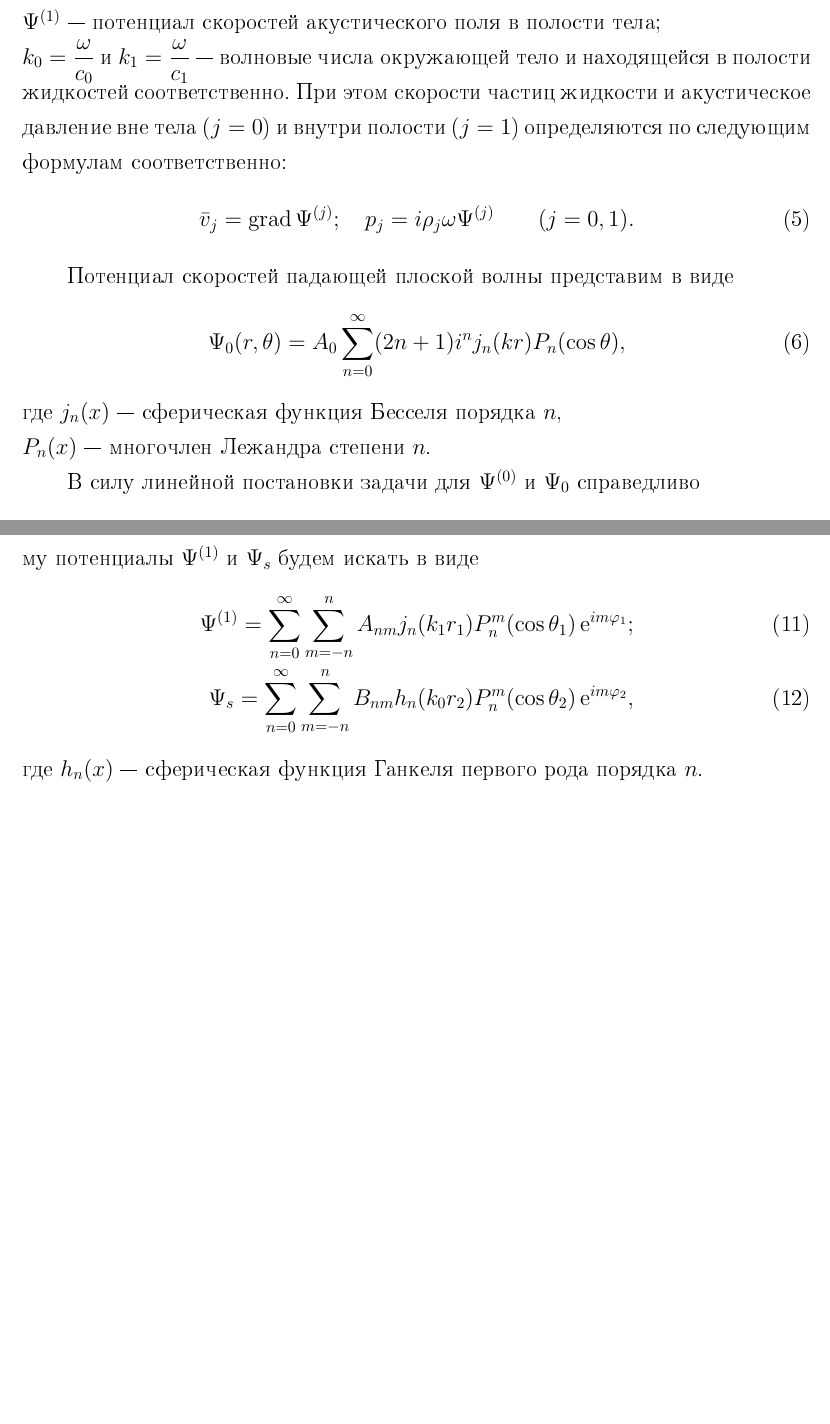
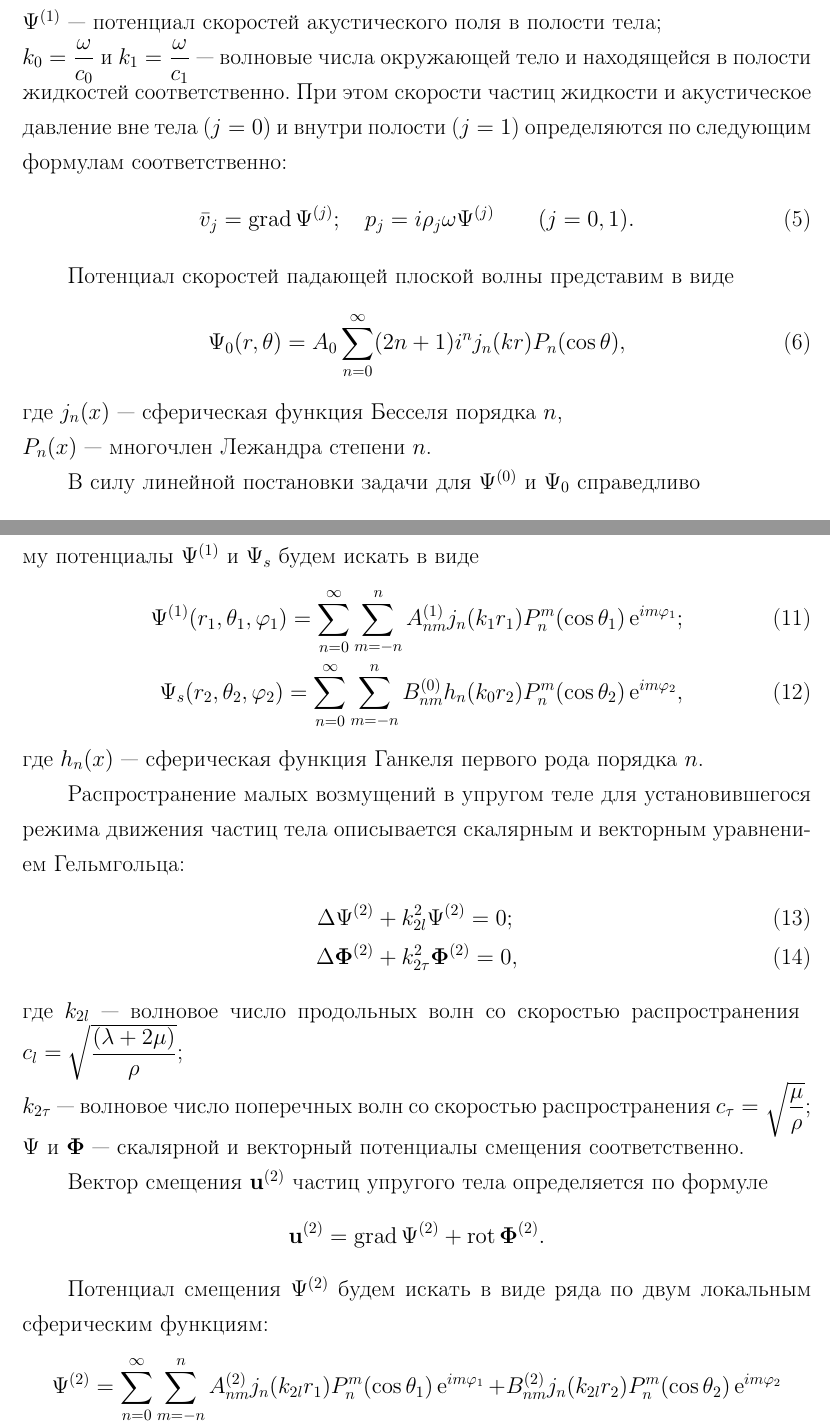
Before and after one commit to fedyafed/diffraction, a LaTeX document (paper.tex): two parts of pages 4 and 5 of 5, joined at a grey line, cut so that both start at the same text, the shorter picture padded with empty space. The pictures show the PDF file paper.pdf that the author committed with the source.

Commit message:
Sun, 08 Feb 2015 12:09:03 +0000

```diff
--- a/paper.tex
+++ b/paper.tex
@@ -77,9 +77,30 @@ $P_n(x)$~--- многочлен Лежандра степени $n$.
 \end{align}
 Звуковая волна в~полости тела~$\P^{(1)}$ должна удовлетворять условию ограниченности, а отраженная волна~$\P_s$~--- условиям излучения на~бесконечности. Поэтому потенциалы $\P^{(1)}$ и $\P_s$ будем искать в~виде
 \begin{align}
-\P^{(1)} = \sum\limits_{n = 0}^\infty \sum\limits_{m = -n}^n A_{nm} j_n(k_1 r_1) P_n^m(\cos\Q_1)\e^{im\f_1};\\
-\P_s = \sum\limits_{n = 0}^\infty \sum\limits_{m = -n}^n B_{nm} h_n(k_0 r_2) P_n^m(\cos\Q_2)\e^{im\f_2},
+\P^{(1)}(r_1, \Q_1, \f_1) = \sum\limits_{n = 0}^\infty \sum\limits_{m = -n}^n A_{nm}^{(1)} j_n(k_1 r_1) P_n^m(\cos\Q_1)\e^{im\f_1};\\
+\P_s(r_2, \Q_2, \f_2) = \sum\limits_{n = 0}^\infty \sum\limits_{m = -n}^n B_{nm}^{(0)} h_n(k_0 r_2) P_n^m(\cos\Q_2)\e^{im\f_2},
 \end{align}
 где $h_n(x)$~--- сферическая функция Ганкеля первого рода порядка $n$.
 
+Распространение малых возмущений в упругом теле для установившегося режима движения частиц тела описывается скалярным и векторным уравнением Гельмгольца:
+\begin{align}
+\Lap\P^{(2)} &+ k_{2l}^2\P^{(2)} = 0;\label{Helmholtz_scalar}\\
+\Lap\F^{(2)} &+ k_{2\t}^2\F^{(2)} = 0,\label{Helmholtz_vector}
+\end{align}
+где $k_{2l}$~--- волновое число продольных волн со скоростью распространения \break
+$c_l = \sqrt{\df{(\la + 2\mu)}\r}$;\\
+$k_{2\t}$~--- волновое число поперечных волн со скоростью распространения
+$c_\t = \sqrt{\df\mu\r}$;\\
+$\P$ и $\F$~--- скалярной и векторный потенциалы смещения соответственно.
+
+Вектор смещения $\mathbf{u}^{(2)}$ частиц упругого тела определяется по формуле
+$$
+\mathbf{u}^{(2)} = \grad \P^{(2)} + \rot \F^{(2)}.
+$$
+
+Потенциал смещения $\P^{(2)}$ будем искать в виде ряда по двум локальным сферическим функциям:
+$$
+\P^{(2)} = \sum\limits_{n=0}^\infty \sum\limits_{m=-n}^n A_{nm}^{(2)} j_n(k_{2l}r_1)P_n^m(\cos\Q_1)\e^{im\f_1} + B_{nm}^{(2)} j_n(k_{2l}r_2)P_n^m(\cos\Q_2)\e^{im\f_2}
+$$
+
 \end{document}
```
Also changed, not shown: paper.pdf.
